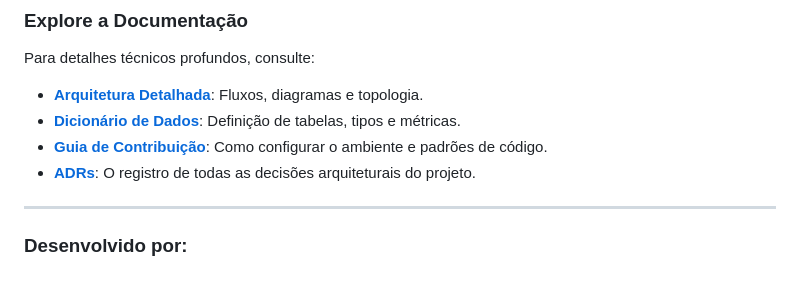
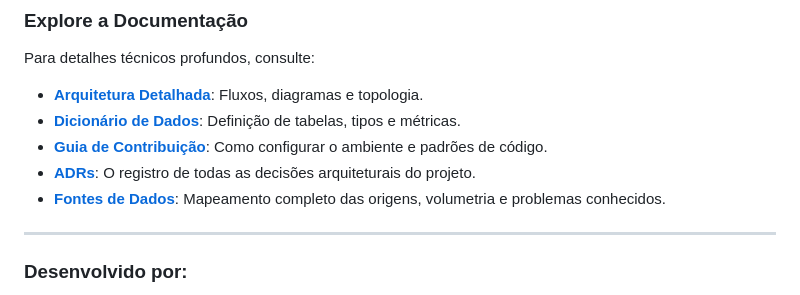
Before and after one commit to qualidadehsr-rgb/auditoria-de-prontuarios, a Markdown page: README.md, the part around the change. GitHub-like rendering.

Commit message:
docs: linkar fontes_de_dados.md no ARCHITECTURE e README

```diff
--- a/README.md
+++ b/README.md
@@ -128,6 +128,7 @@ Para detalhes técnicos profundos, consulte:
 * [**Dicionário de Dados**](./dicionario_dados.md): Definição de tabelas, tipos e métricas.
 * [**Guia de Contribuição**](./CONTRIBUTING.md): Como configurar o ambiente e padrões de código.
 * [**ADRs**](./docs/adr/): O registro de todas as decisões arquiteturais do projeto.
+* [**Fontes de Dados**](./docs/fontes_de_dados.md): Mapeamento completo das origens, volumetria e problemas conhecidos.
 
 ---
 ### Desenvolvido por:
```
Also changed, not shown: ARCHITECTURE.md (+1 -0 lines).
